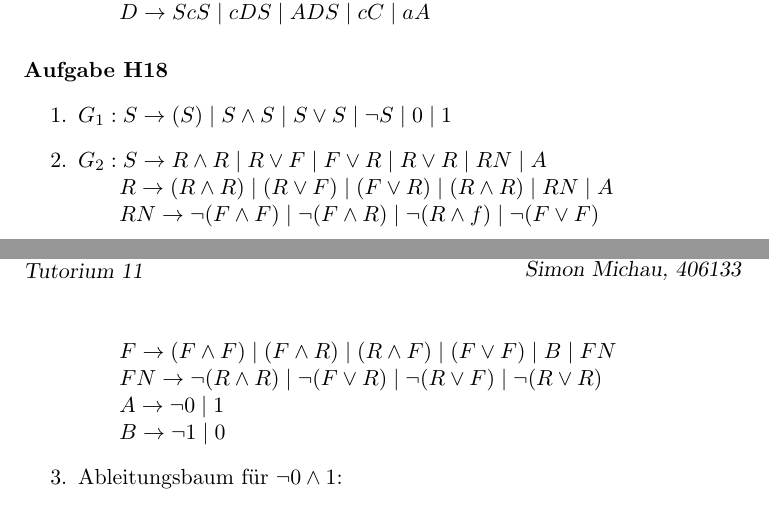
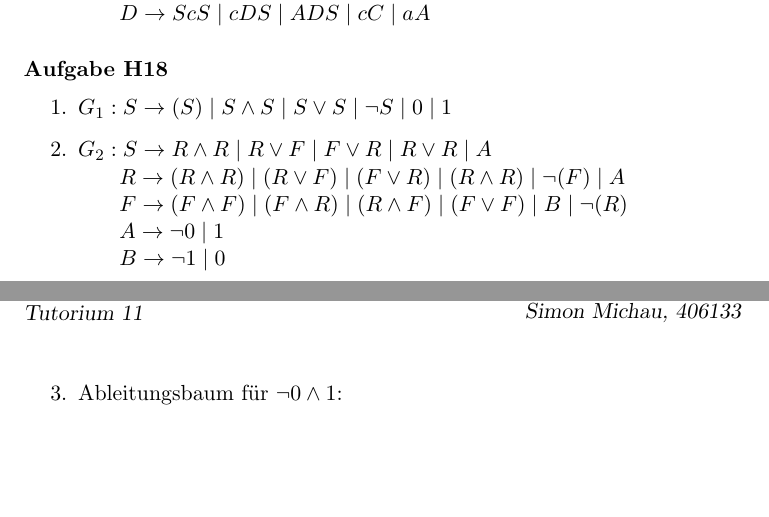
Before and after one commit to CodingTil/2020---Formale-Systeme-Automaten-Prozesse---Aufgaben, a LaTeX document (Übungsblatt 6/Übungsblatt 6.tex): two parts of pages 4 and 5 of 7 before the commit and two parts of pages 4 and 5 of 6 after it, joined at a grey line, cut so that both start at the same text, the shorter picture padded with empty space. Compiled offline with pdfLaTeX.

Commit message:
Update Übungsblatt 6.tex

```diff
--- a/Übungsblatt 6/Übungsblatt 6.tex
+++ b/Übungsblatt 6/Übungsblatt 6.tex
@@ -189,11 +189,9 @@ $G': S\rightarrow ScDA \mid cDDA \mid ADDA \mid DAC \mid DC$
 \paragraph{Aufgabe H18}
 \begin{enumerate}
 \item $G_1: S\rightarrow (S)\mid S\wedge S\mid S\vee S\mid \neg S \mid 0 \mid 1$
-\item $G_2: S\rightarrow R\wedge R\mid R\vee F\mid F\vee R\mid R\vee R\mid RN\mid A$
-\\\hspace*{6mm} $R \rightarrow (R\wedge R)\mid (R\vee F)\mid (F\vee R)\mid (R\wedge R)\mid RN\mid A$
-\\\hspace*{6mm} $RN \rightarrow \neg (F\wedge F)\mid \neg (F\wedge R)\mid \neg (R\wedge f)\mid \neg (F\vee F)$
-\\\hspace*{6mm} $F \rightarrow (F\wedge F)\mid (F\wedge R)\mid (R\wedge F)\mid (F\vee F)\mid B\mid FN$
-\\\hspace*{6mm} $FN \rightarrow \neg (R\wedge R)\mid \neg (F\vee R)\mid \neg (R\vee F)\mid \neg (R\vee R)$
+\item $G_2: S\rightarrow R\wedge R\mid R\vee F\mid F\vee R\mid R\vee R\mid A$
+\\\hspace*{6mm} $R \rightarrow (R\wedge R)\mid (R\vee F)\mid (F\vee R)\mid (R\wedge R)\mid \neg (F)\mid A$
+\\\hspace*{6mm} $F \rightarrow (F\wedge F)\mid (F\wedge R)\mid (R\wedge F)\mid (F\vee F)\mid B\mid \neg (R)$
 \\\hspace*{6mm} $A \rightarrow \neg 0\mid 1$
 \\\hspace*{6mm} $B \rightarrow \neg 1\mid 0$
 \item Ableitungsbaum für $\neg 0 \wedge 1$:
```
